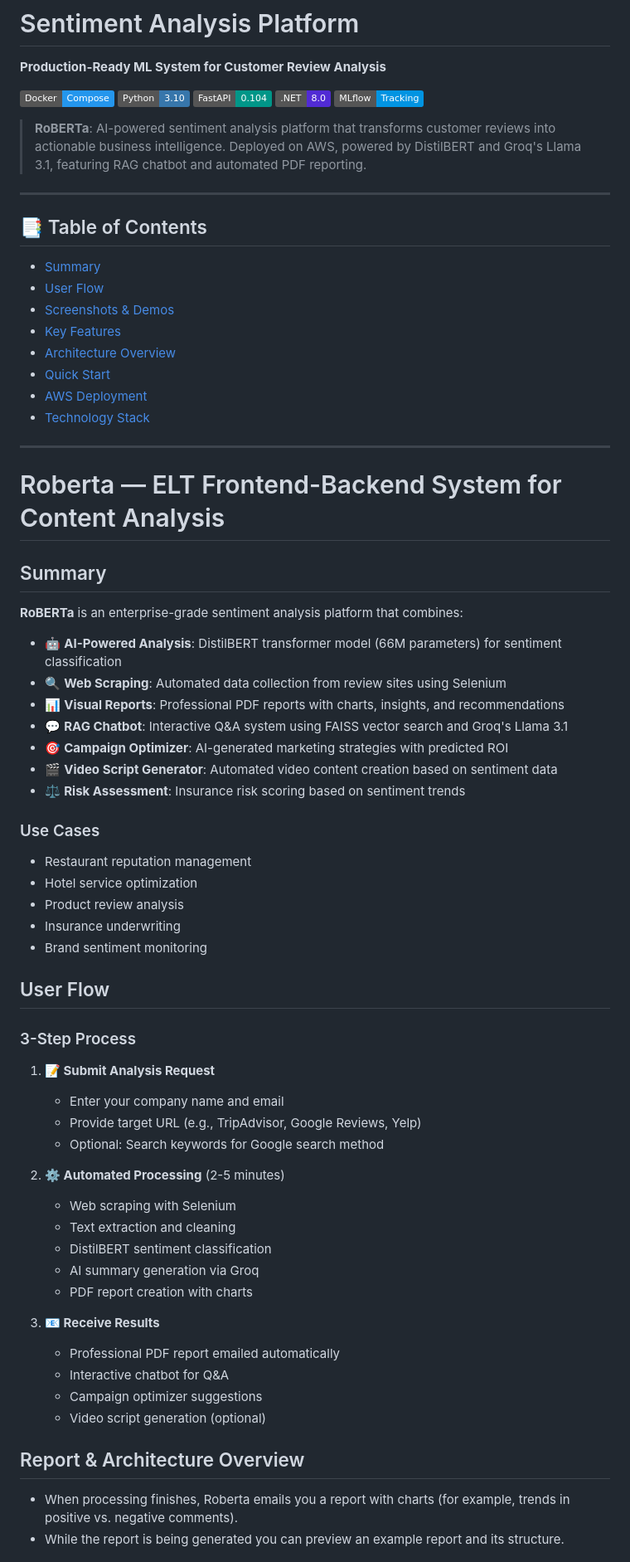
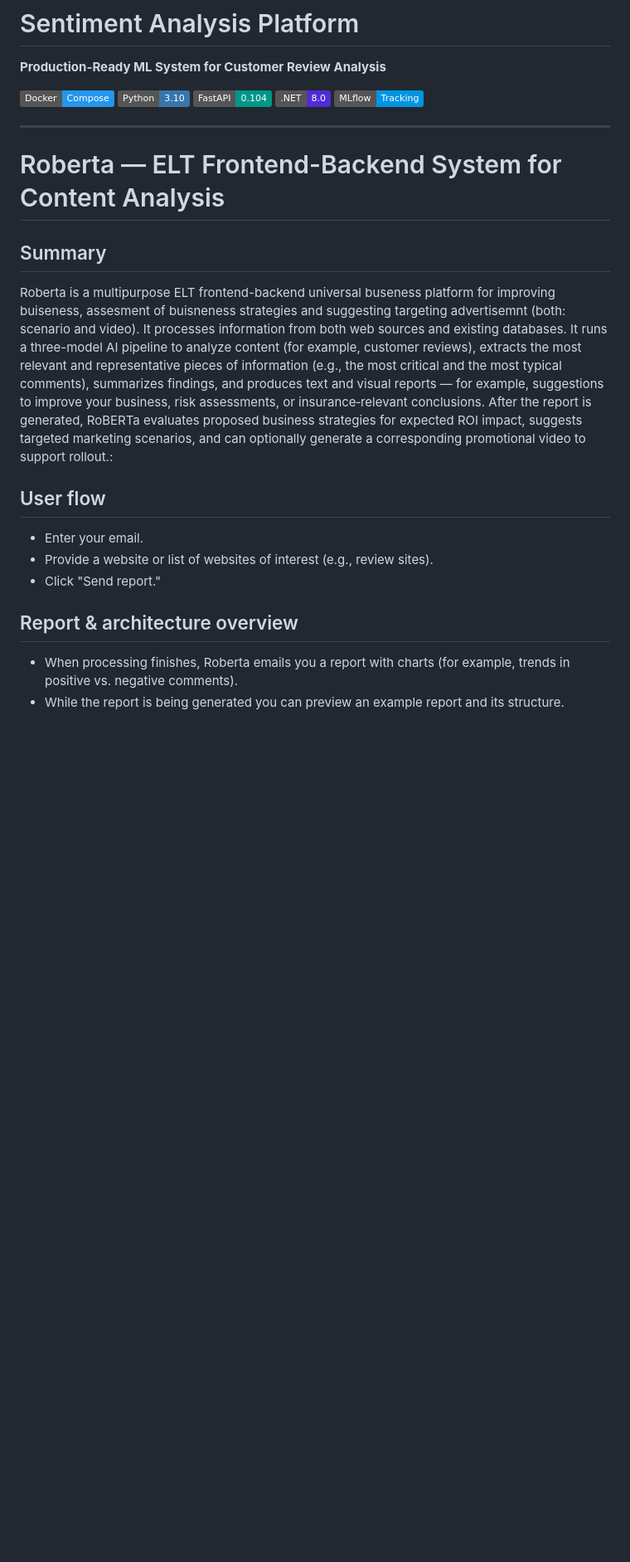
Before and after one commit to Vlasenko2006/RoBERTA_LL, a Markdown page: README.md, the part around the change printed below. Shown: that part at 83% size. GitHub-like rendering; badges without logos; blank space fills up the shorter version.

```diff
--- a/README.md
+++ b/README.md
@@ -8,67 +8,20 @@
 [![.NET](https://img.shields.io/badge/.NET-8.0-512BD4?logo=.net)](https://dotnet.microsoft.com/)
 [![MLflow](https://img.shields.io/badge/MLflow-Tracking-0194E2?logo=mlflow)](https://mlflow.org/)
 
-> **RoBERTa**: AI-powered sentiment analysis platform that transforms customer reviews into actionable business intelligence. Deployed on AWS, powered by DistilBERT and Groq's Llama 3.1, featuring RAG chatbot and automated PDF reporting.
-
----
-
-## 📑 Table of Contents
-
-- [Summary](#summary)
-- [User Flow](#user-flow)
-- [Screenshots & Demos](#samples-of-roberta-at-various-stages)
-- [Key Features](#key-features)
-- [Architecture Overview](#general-architecture-overview)
-- [Quick Start](#quick-start-on-a-local-machine-your-laptop)
-- [AWS Deployment](#deployment-on-aws-ec2-deployment-guide)
-- [Technology Stack](#technology-stack)
-
 ---
 
 # Roberta — ELT Frontend-Backend System for Content Analysis
 
 ## Summary
+Roberta is a multipurpose ELT frontend-backend universal buseness platform for improving buiseness, assesment of buisneness strategies and suggesting targeting advertisemnt (both: scenario and video). It processes information from both web sources and existing databases. It runs a three-model AI pipeline to analyze content (for example, customer reviews), extracts the most relevant and representative pieces of information (e.g., the most critical and the most typical comments), summarizes findings, and produces text and visual reports — for example, suggestions to improve your business, risk assessments, or insurance‑relevant conclusions. After the report is generated, RoBERTa evaluates proposed business strategies for expected ROI impact, suggests targeted marketing scenarios, and can optionally generate a corresponding promotional video to support rollout.:
 
-**RoBERTa** is an enterprise-grade sentiment analysis platform that combines:
+## User flow
+- Enter your email.
+- Provide a website or list of websites of interest (e.g., review sites).
+- Click "Send report."
 
-- 🤖 **AI-Powered Analysis**: DistilBERT transformer model (66M parameters) for sentiment classification
-- 🔍 **Web Scraping**: Automated data collection from review sites using Selenium
-- 📊 **Visual Reports**: Professional PDF reports with charts, insights, and recommendations
-- 💬 **RAG Chatbot**: Interactive Q&A system using FAISS vector search and Groq's Llama 3.1
-- 🎯 **Campaign Optimizer**: AI-generated marketing strategies with predicted ROI
-- 🎬 **Video Script Generator**: Automated video content creation based on sentiment data
-- ⚖️ **Risk Assessment**: Insurance risk scoring based on sentiment trends
 
-### Use Cases
-- Restaurant reputation management
-- Hotel service optimization
-- Product review analysis
-- Insurance underwriting
-- Brand sentiment monitoring
-
-## User Flow
-
-### 3-Step Process
-
-1. **📝 Submit Analysis Request**
-   - Enter your company name and email
-   - Provide target URL (e.g., TripAdvisor, Google Reviews, Yelp)
-   - Optional: Search keywords for Google search method
-
-2. **⚙️ Automated Processing** (2-5 minutes)
-   - Web scraping with Selenium
-   - Text extraction and cleaning
-   - DistilBERT sentiment classification
-   - AI summary generation via Groq
-   - PDF report creation with charts
-
-3. **📧 Receive Results**
-   - Professional PDF report emailed automatically
-   - Interactive chatbot for Q&A
-   - Campaign optimizer suggestions
-   - Video script generation (optional)
-
-## Report & Architecture Overview
+## Report & architecture overview
 - When processing finishes, Roberta emails you a report with charts (for example, trends in positive vs. negative comments).
 - While the report is being generated you can preview an example report and its structure.
 
```
Also changed, not shown: other parts of README.md (+24 -25 lines).
